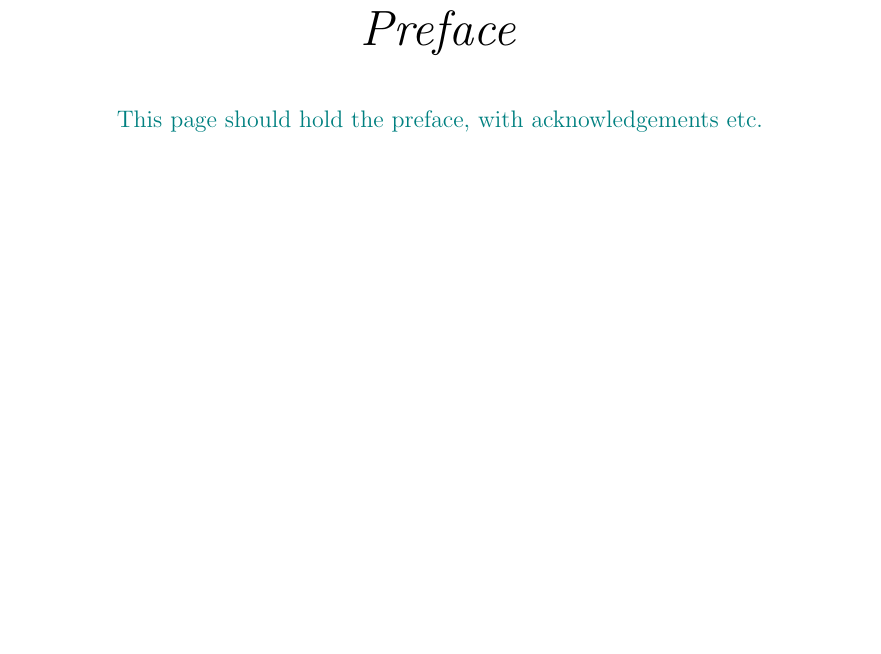
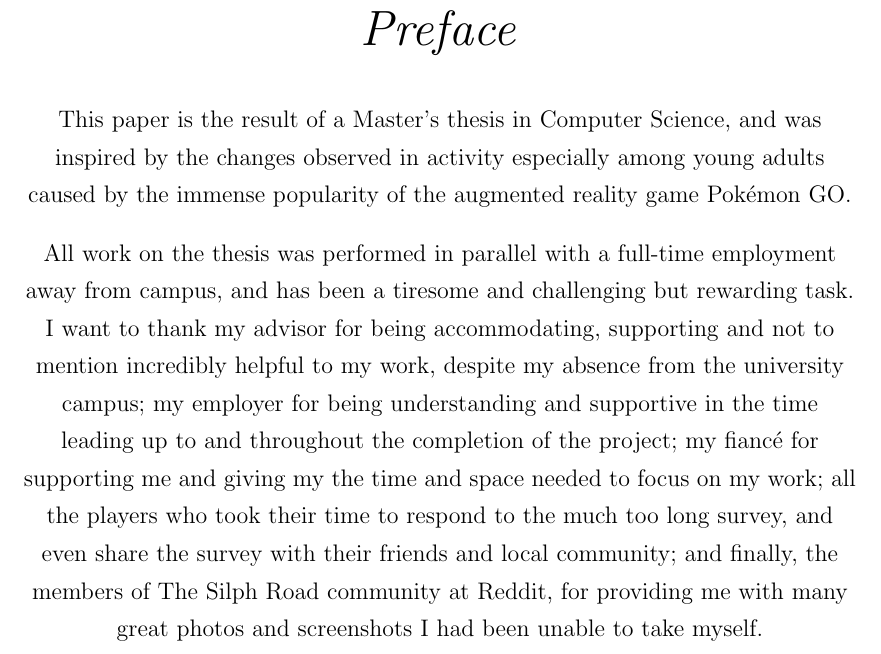
Before and after one commit to askjervold/msc-thesis, a LaTeX thesis (main.tex): part of page 3 of 134, cut so that both start at the same text, the shorter picture padded with empty space. Compiled offline with pdfLaTeX.

Commit message:
Write preface

```diff
--- a/main.tex
+++ b/main.tex
@@ -177,7 +177,9 @@ Niantic launched Pokémon GO during the summer of 2016, and the game spread like
 	{\huge{\textit{Preface}} \par}
 	\bigskip
 
-	\todo{This page should hold the preface, with acknowledgements etc.}
+	This paper is the result of a Master's thesis in Computer Science, and was inspired by the changes observed in activity especially among young adults caused by the immense popularity of the augmented reality game Pokémon GO.
+
+	All work on the thesis was performed in parallel with a full-time employment away from campus, and has been a tiresome and challenging but rewarding task. I want to thank my advisor for being accommodating, supporting and not to mention incredibly helpful to my work, despite my absence from the university campus; my employer for being understanding and supportive in the time leading up to and throughout the completion of the project; my fiancé for supporting me and giving my the time and space needed to focus on my work; all the players who took their time to respond to the much too long survey, and even share the survey with their friends and local community; and finally, the members of The Silph Road community at Reddit, for providing me with many great photos and screenshots I had been unable to take myself.
 \end{center}
 \clearpage % Start a new page
 
```
